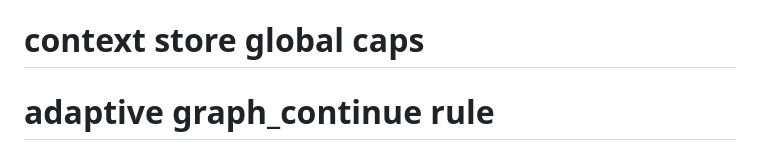
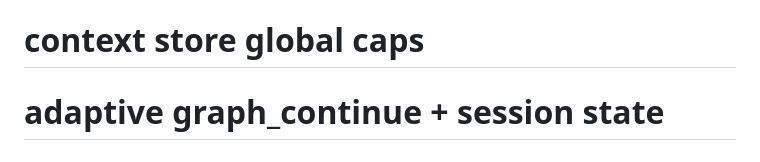
Before and after one commit to Ruchitha1608/Context-Code, a Markdown page: CLAUDE.md, the part around the change. GitHub-like rendering.

Commit message:
docs: update context policy with session state tracking

```diff
--- a/CLAUDE.md
+++ b/CLAUDE.md
@@ -1,5 +1,5 @@
 # context store global caps
-# adaptive graph_continue rule
+# adaptive graph_continue + session state
 # Updated: adaptive graph_continue rule added, context-store global caps added (decision:20, fact:20)
 <!-- ckc-policy-v10 -->
 # ContextKit Context Policy
```
